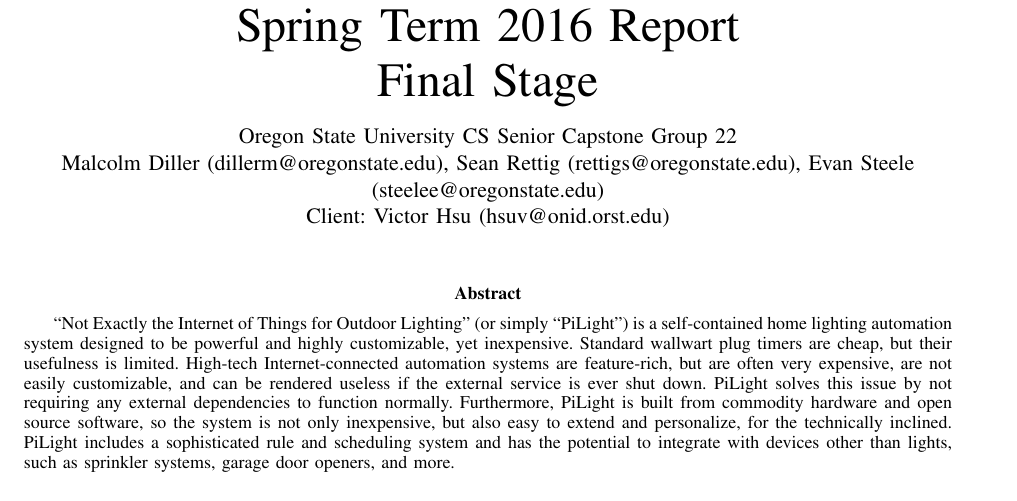
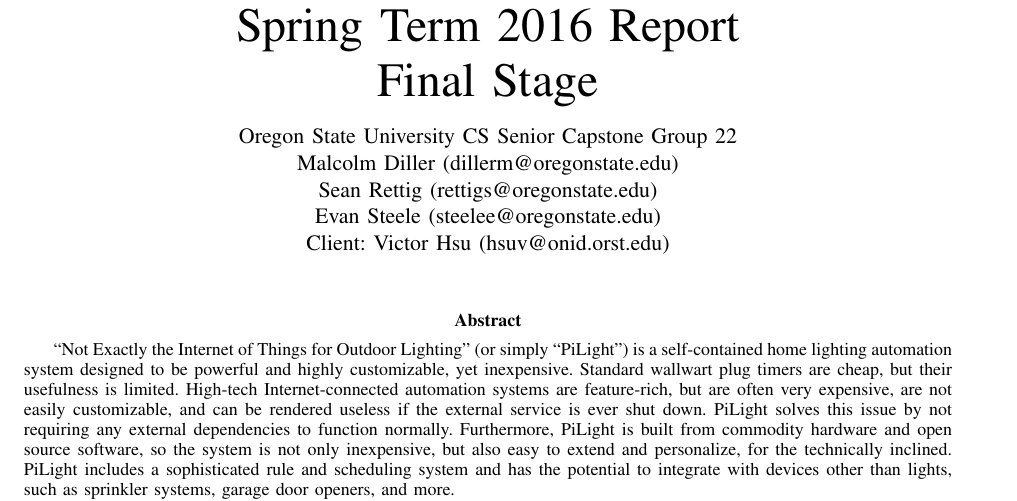
Before and after one commit to capstone22-Pilight/cs-senior-capstone, a LaTeX paper (docs/end_report/end_report.tex): part of page 1 of 34, cut so that both start at the same text. Compiled offline with pdfLaTeX; a missing font is replaced by an installed copy or a similar font; a LaTeX package or settings file that is missing is left out.

Commit message:
end_report: space out names better

```diff
--- a/docs/end_report/end_report.tex
+++ b/docs/end_report/end_report.tex
@@ -46,7 +46,7 @@
   %linktoc=page % only page is linked
 }
 \title{Not Exactly the Internet of Things for Outdoor Lighting\\ Spring Term 2016 Report\\ Final Stage}
-\author{Oregon State University CS Senior Capstone Group 22\\Malcolm Diller (dillerm@oregonstate.edu), Sean Rettig (rettigs@oregonstate.edu), Evan Steele (steelee@oregonstate.edu)\\Client: Victor Hsu (hsuv@onid.orst.edu)}
+\author{Oregon State University CS Senior Capstone Group 22\\Malcolm Diller (dillerm@oregonstate.edu)\\Sean Rettig (rettigs@oregonstate.edu)\\Evan Steele (steelee@oregonstate.edu)\\Client: Victor Hsu (hsuv@onid.orst.edu)}
 
 \begin{document}
 \maketitle
```
